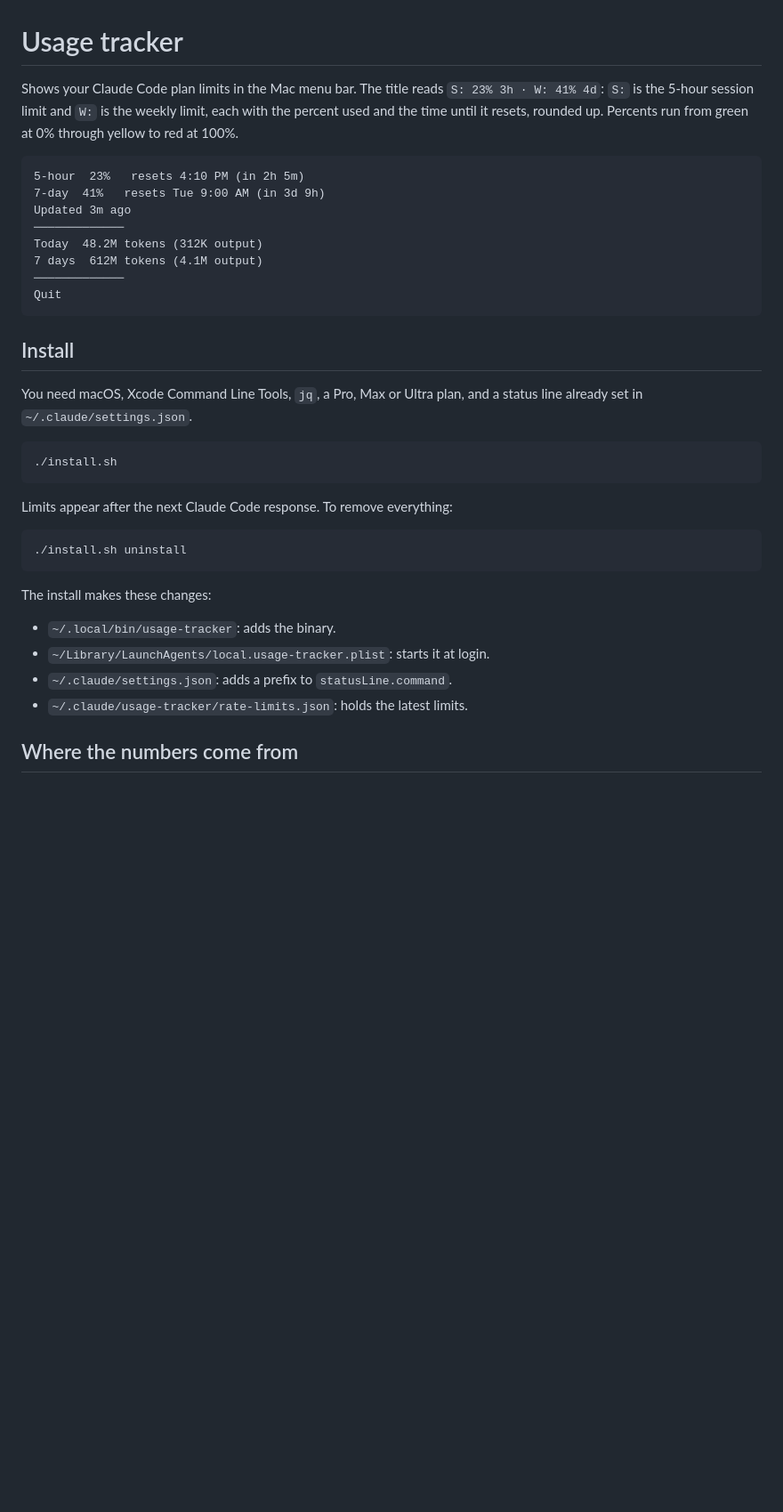
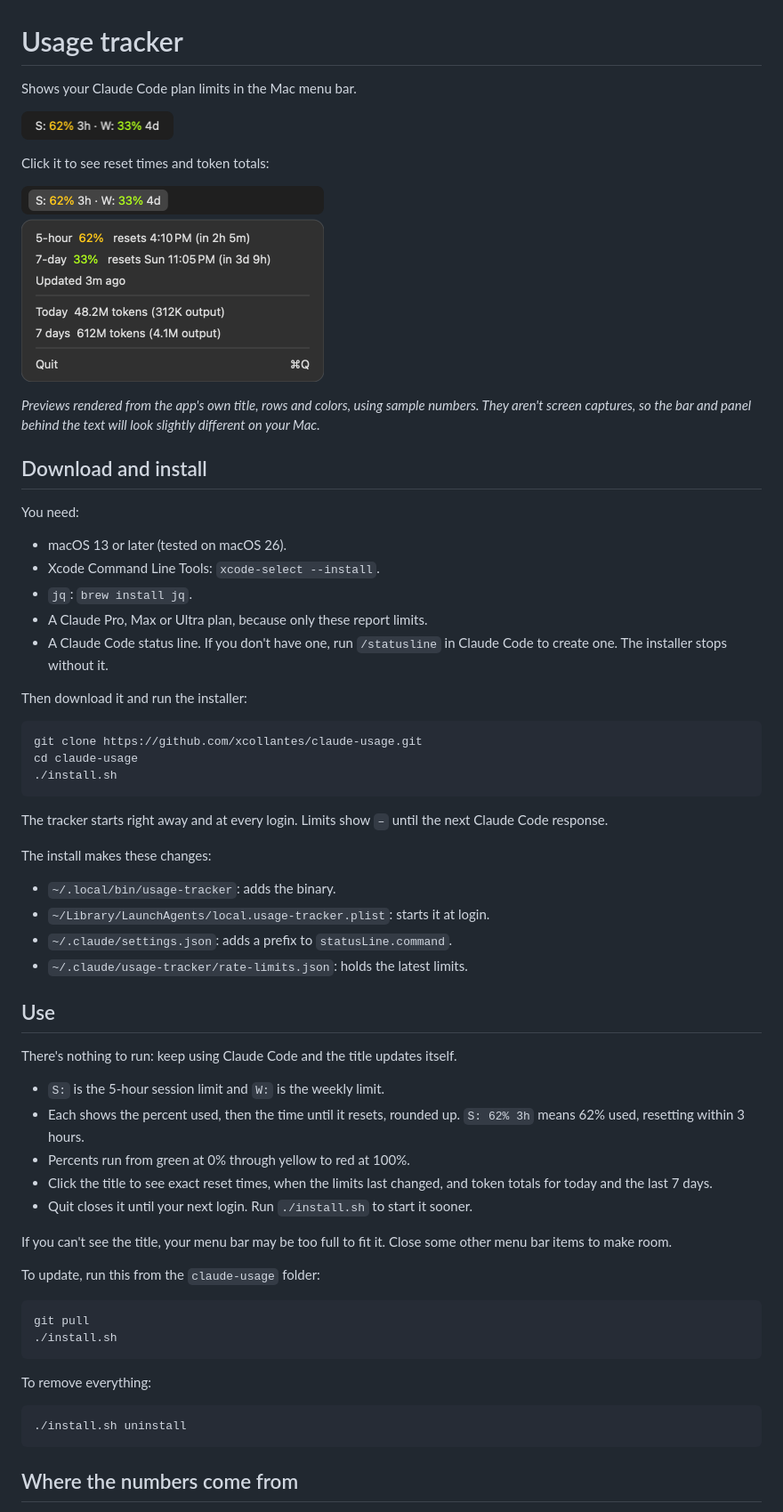
Before and after one commit to xcollantes/claude-usage, a Markdown page: README.md, the part around the change. Shown at 89% size. Drawn GitHub-style; pictures changed too: docs/dropdown.png (added), docs/menu-bar.png (added); blank space fills up the shorter version.

Commit message:
docs: Add previews and download instructions to README.md
Adds images of the menu bar title and open dropdown, rendered from the app's own text and colors with sample numbers and captioned as previews, plus steps to download, install, use, update and remove the tracker.

````diff
--- a/README.md
+++ b/README.md
@@ -1,35 +1,41 @@
 # Usage tracker
 
-Shows your Claude Code plan limits in the Mac menu bar. The title reads
-`S: 23% 3h · W: 41% 4d`: `S:` is the 5-hour session limit and `W:` is the
-weekly limit, each with the percent used and the time until it resets, rounded
-up. Percents run from green at 0% through yellow to red at 100%.
+Shows your Claude Code plan limits in the Mac menu bar.
 
-```
-5-hour  23%   resets 4:10 PM (in 2h 5m)
-7-day  41%   resets Tue 9:00 AM (in 3d 9h)
-Updated 3m ago
-─────────────
-Today  48.2M tokens (312K output)
-7 days  612M tokens (4.1M output)
-─────────────
-Quit
-```
+<img src="docs/menu-bar.png" width="171"
+  alt="Menu bar title reading S: 62% 3h · W: 33% 4d">
 
-## Install
+Click it to see reset times and token totals:
 
-You need macOS, Xcode Command Line Tools, `jq`, a Pro, Max or Ultra plan, and a
-status line already set in `~/.claude/settings.json`.
+<img src="docs/dropdown.png" width="340"
+  alt="Open dropdown with the 5-hour and 7-day percents and reset times, when
+  they last updated, token totals for today and 7 days, and Quit">
+
+_Previews rendered from the app's own title, rows and colors, using sample
+numbers. They aren't screen captures, so the bar and panel behind the text will
+look slightly different on your Mac._
+
+## Download and install
+
+You need:
+
+- macOS 13 or later (tested on macOS 26).
+- Xcode Command Line Tools: `xcode-select --install`.
+- `jq`: `brew install jq`.
+- A Claude Pro, Max or Ultra plan, because only these report limits.
+- A Claude Code status line. If you don't have one, run `/statusline` in Claude
+  Code to create one. The installer stops without it.
+
+Then download it and run the installer:
 
 ```bash
+git clone https://github.com/xcollantes/claude-usage.git
+cd claude-usage
 ./install.sh
 ```
 
-Limits appear after the next Claude Code response. To remove everything:
-
-```bash
-./install.sh uninstall
-```
+The tracker starts right away and at every login. Limits show `–` until the
+next Claude Code response.
 
 The install makes these changes:
 
@@ -37,6 +43,34 @@ The install makes these changes:
 - `~/Library/LaunchAgents/local.usage-tracker.plist`: starts it at login.
 - `~/.claude/settings.json`: adds a prefix to `statusLine.command`.
 - `~/.claude/usage-tracker/rate-limits.json`: holds the latest limits.
+
+## Use
+
+There's nothing to run: keep using Claude Code and the title updates itself.
+
+- `S:` is the 5-hour session limit and `W:` is the weekly limit.
+- Each shows the percent used, then the time until it resets, rounded up.
+  `S: 62% 3h` means 62% used, resetting within 3 hours.
+- Percents run from green at 0% through yellow to red at 100%.
+- Click the title to see exact reset times, when the limits last changed, and
+  token totals for today and the last 7 days.
+- Quit closes it until your next login. Run `./install.sh` to start it sooner.
+
+If you can't see the title, your menu bar may be too full to fit it. Close some
+other menu bar items to make room.
+
+To update, run this from the `claude-usage` folder:
+
+```bash
+git pull
+./install.sh
+```
+
+To remove everything:
+
+```bash
+./install.sh uninstall
+```
 
 ## Where the numbers come from
 
````
